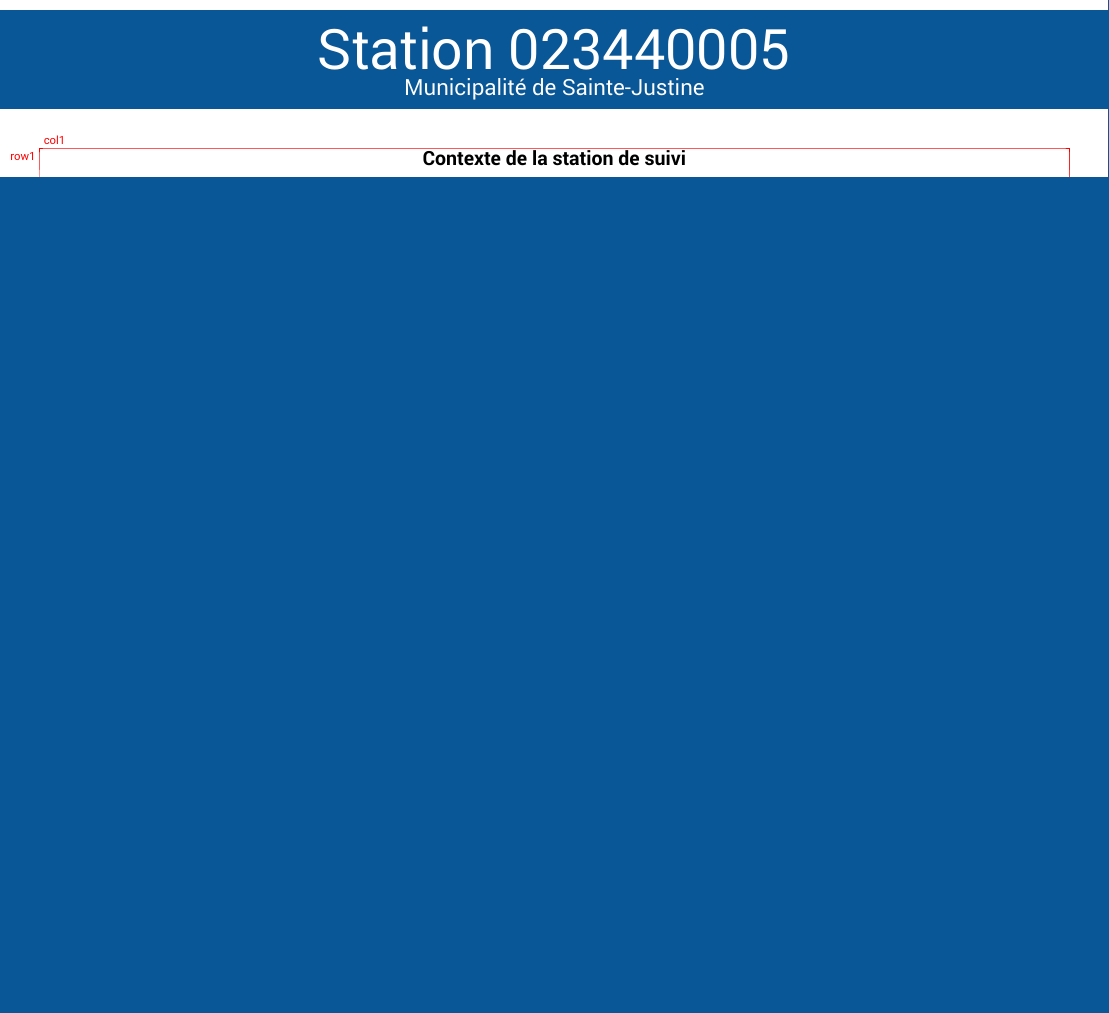
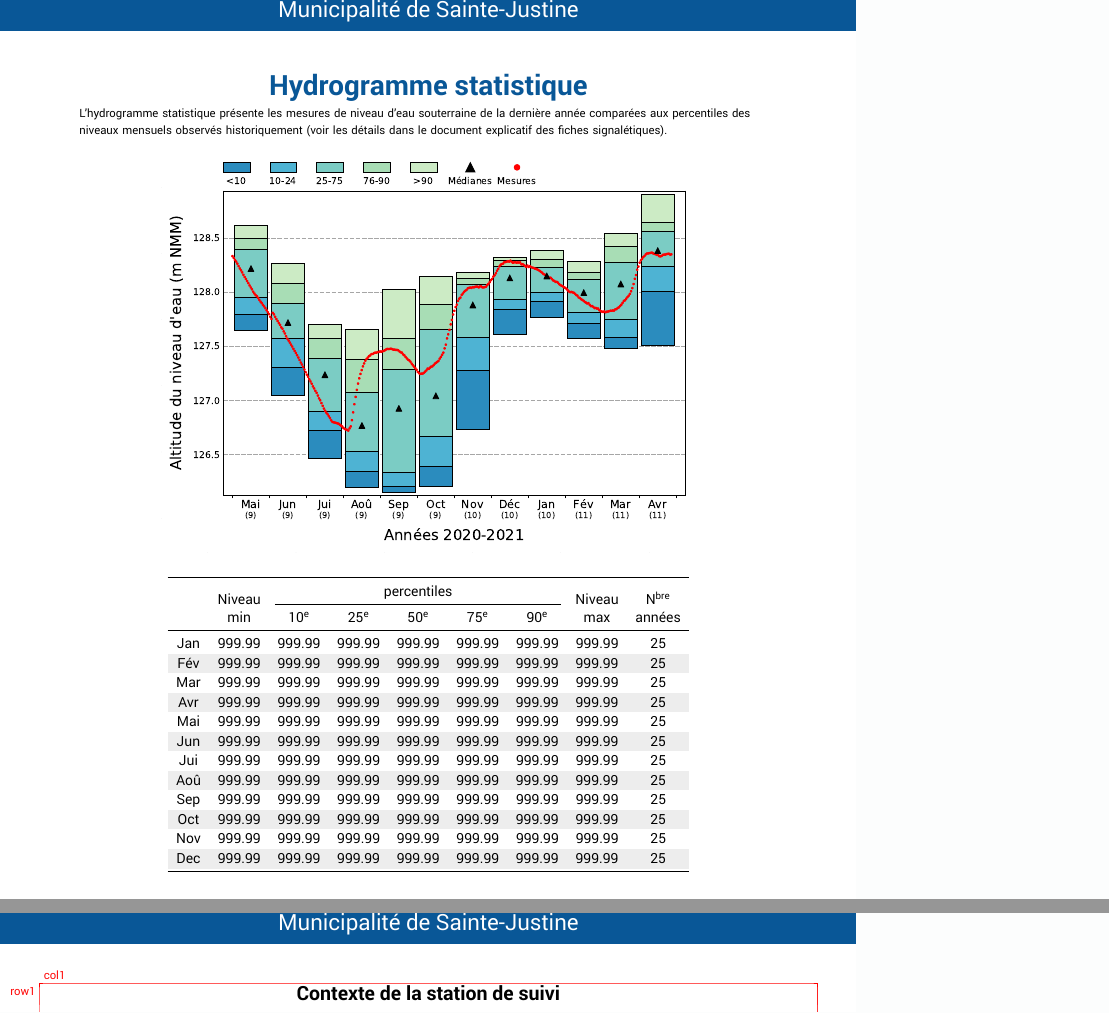
Before and after one commit to cgq-qgc/rsesq-bulletin, a LaTeX document (fiches/fiches-rsesq.tex): part of page 4 of 4 before the commit and two parts of pages 4 and 5 of 5 after it, the two joined at a grey line, cut at the place of the change, the shorter picture padded with empty space. Compiled offline with XeLaTeX.

Commit message:
Add Page 4 basic setup

```diff
--- a/fiches/fiches-rsesq.tex
+++ b/fiches/fiches-rsesq.tex
@@ -135,7 +135,78 @@
 %==============================================================================
 % PAGE 4
 %==============================================================================
+% Month abbreviation in French :
+% http://bdl.oqlf.gouv.qc.ca/bdl/gabarit_bdl.asp?id=3619
+
 \newpage
+\pdfpagewidth=\classpaperwidth
+\pdfpageheight=\classpaperheight
+\paperwidth=\classpaperwidth
+\paperheight=\classpaperheight
+\textheight=\dimexpr \paperheight - \classtopmargin - \classbottommargin\relax
+\textwidth=\dimexpr \paperwidth - \classleftmargin - \classrightmargin\relax
+
+\noindent
+\begin{tcbposter}[
+  poster = {
+      % showframe,
+      columns = 1,
+      rows = 3,
+      height= \textheight,
+      width = \textwidth},
+  boxes = {
+      colback=white, fonttitle=\subtitlefont,
+      colframe=white, coltitle=blue, boxrule=0pt, arc=0pt,
+      valign=bottom}
+    ]
+
+  \posterbox[adjusted title=Hydrogramme statistique, center title,
+             valign=bottom, halign=left, left*=1cm, right*=1cm, bottom=12pt,
+             boxsep=0pt]
+      {name=hstattext, row=1, column=1, below=top}
+      {
+      L'hydrogramme statistique présente les mesures de niveau d'eau
+      souterraine de la dernière année comparées aux percentiles des niveaux
+      mensuels observés historiquement (voir les détails dans le document
+      explicatif des fiches signalétiques).
+      }
+  \posterbox[valign=center, halign=center, center title, left*=0pt,
+             right*=0pt, bottom=0pt, boxsep=0pt]
+      {name=hstatinfo, row=3, column=1, above=bottom}
+      {
+      \fontsize{10}{12}\bodyfont{
+      \rowcolors{4}{gray!10}{}
+      \setlength{\extrarowheight}{2pt}
+      \begin{tabular}{*9c}
+      \toprule
+      & \multirow{2}{*}{Niveau} & \multicolumn{5}{c}{percentiles} &
+      \multirow{2}{*}{Niveau} & \multirow{2}{*}{N\textsuperscript{bre}} \\
+      \cmidrule(lr){3-7}
+      & min & 10\textsuperscript{e} & 25\textsuperscript{e} &
+      50\textsuperscript{e} & 75\textsuperscript{e} & 90\textsuperscript{e} &
+      max & années \\
+      \midrule
+      Jan & 999.99 & 999.99 & 999.99 & 999.99 & 999.99 & 999.99 & 999.99 & 25\\
+      Fév & 999.99 & 999.99 & 999.99 & 999.99 & 999.99 & 999.99 & 999.99 & 25\\
+      Mar & 999.99 & 999.99 & 999.99 & 999.99 & 999.99 & 999.99 & 999.99 & 25\\
+      Avr & 999.99 & 999.99 & 999.99 & 999.99 & 999.99 & 999.99 & 999.99 & 25\\
+      Mai & 999.99 & 999.99 & 999.99 & 999.99 & 999.99 & 999.99 & 999.99 & 25\\
+      Jun & 999.99 & 999.99 & 999.99 & 999.99 & 999.99 & 999.99 & 999.99 & 25\\
+      Jui & 999.99 & 999.99 & 999.99 & 999.99 & 999.99 & 999.99 & 999.99 & 25\\
+      Aoû & 999.99 & 999.99 & 999.99 & 999.99 & 999.99 & 999.99 & 999.99 & 25\\
+      Sep & 999.99 & 999.99 & 999.99 & 999.99 & 999.99 & 999.99 & 999.99 & 25\\
+      Oct & 999.99 & 999.99 & 999.99 & 999.99 & 999.99 & 999.99 & 999.99 & 25\\
+      Nov & 999.99 & 999.99 & 999.99 & 999.99 & 999.99 & 999.99 & 999.99 & 25\\
+      Dec & 999.99 & 999.99 & 999.99 & 999.99 & 999.99 & 999.99 & 999.99 & 25\\
+      \bottomrule
+      \end{tabular}}
+      }
+  \posterbox[valign=bottom, halign=center, center title,
+             left*=0pt, right*=0pt, bottom=0pt, boxsep=0pt]
+      {name=hstatgraph, row=2, column=1, between=hstattext and hstatinfo}
+      {\includegraphics[height=0.5\textheight]{\pathhstat}}
+\end{tcbposter}
+
 
 %==============================================================================
 % PAGE 5
```
